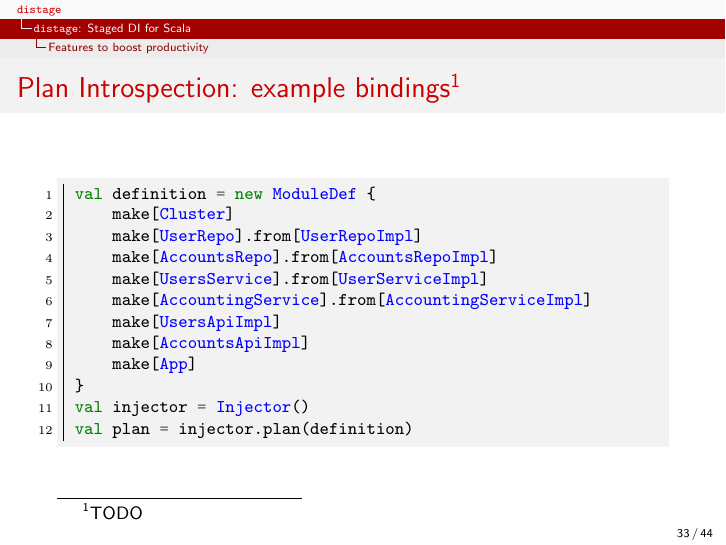
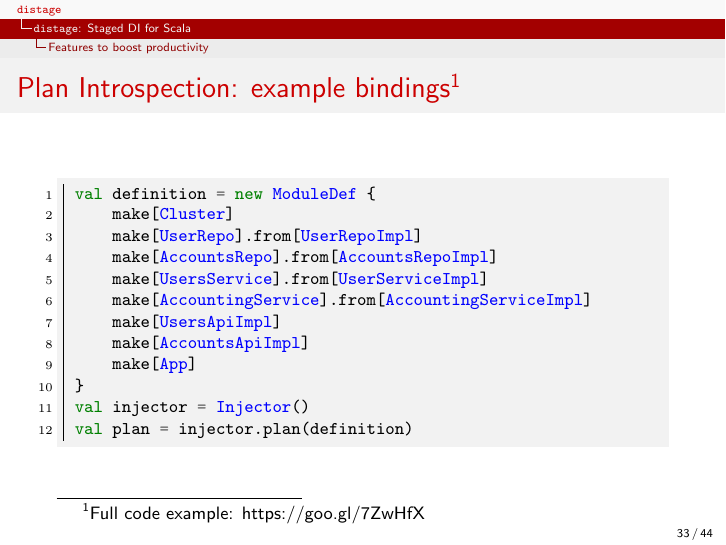
Before and after one commit to 7mind/slides, LaTeX slides (04-distage/distage.tex): page 33 of 44. Compiled offline with pdfLaTeX.

Commit message:
animal model link

```diff
--- a/04-distage/distage.tex
+++ b/04-distage/distage.tex
@@ -761,7 +761,7 @@ val definition = new ModuleDef {
 val injector = Injector()
 val plan = injector.plan(definition)
 \end{scalacode}
-\footnotetext[1]{TODO}
+\footnotetext[1]{Full code example: https://goo.gl/7ZwHfX}
 \end{frame}
 
 \begin{frame}[fragile]
```
Also changed, not shown: 04-distage/target/distage.pdf.
